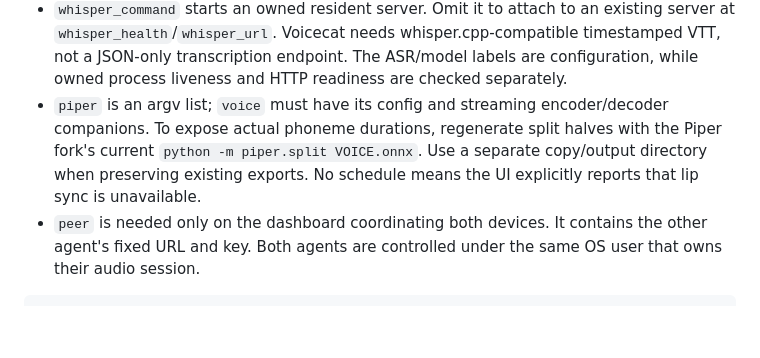
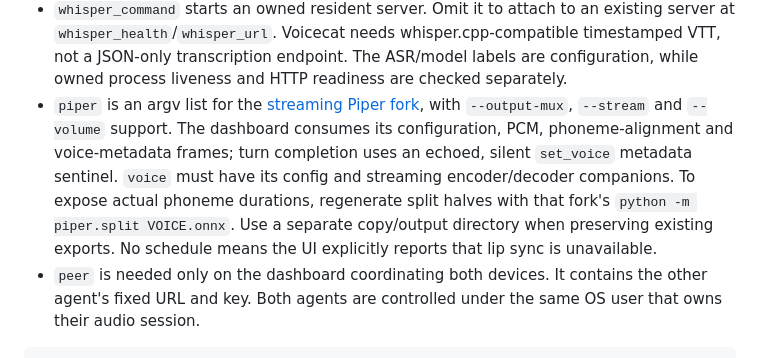
Before and after one commit to cortexist/little-gemma-tools, a Markdown page: docs/device-voice-ui.md, the part around the change. Drawn GitHub-style; blank space fills up the shorter version.

Commit message:
Specify the classroom streaming Piper protocol dependency

````diff
--- a/docs/device-voice-ui.md
+++ b/docs/device-voice-ui.md
@@ -21,7 +21,7 @@ Copy `script/deviceui/config.example.json` to a private local configuration file
 - `role` is `teacher` or `student`, used for the single-device page's defaults.
 - `ff_socket` attaches to an existing far-field-service, which the UI does not stop. Omit it to let the UI start its own service. For a temporary input profile switch, additionally set `card` to the exact Pulse card name and `capture_profile` to the desired profile. The prior profile is restored on stop. Volume is never reset on start/stop.
 - `whisper_command` starts an owned resident server. Omit it to attach to an existing server at `whisper_health`/`whisper_url`. Voicecat needs whisper.cpp-compatible timestamped VTT, not a JSON-only transcription endpoint. The ASR/model labels are configuration, while owned process liveness and HTTP readiness are checked separately.
-- `piper` is an argv list; `voice` must have its config and streaming encoder/decoder companions. To expose actual phoneme durations, regenerate split halves with the Piper fork's current `python -m piper.split VOICE.onnx`. Use a separate copy/output directory when preserving existing exports. No schedule means the UI explicitly reports that lip sync is unavailable.
+- `piper` is an argv list for the [streaming Piper fork](https://github.com/cortexist/piper), with `--output-mux`, `--stream` and `--volume` support. The dashboard consumes its configuration, PCM, phoneme-alignment and voice-metadata frames; turn completion uses an echoed, silent `set_voice` metadata sentinel. `voice` must have its config and streaming encoder/decoder companions. To expose actual phoneme durations, regenerate split halves with that fork's `python -m piper.split VOICE.onnx`. Use a separate copy/output directory when preserving existing exports. No schedule means the UI explicitly reports that lip sync is unavailable.
 - `peer` is needed only on the dashboard coordinating both devices. It contains the other agent's fixed URL and key. Both agents are controlled under the same OS user that owns their audio session.
 
 ```sh
````
